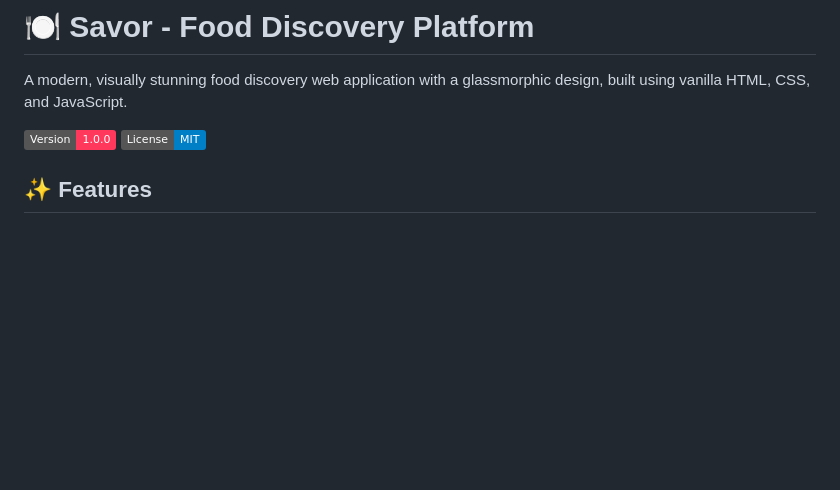
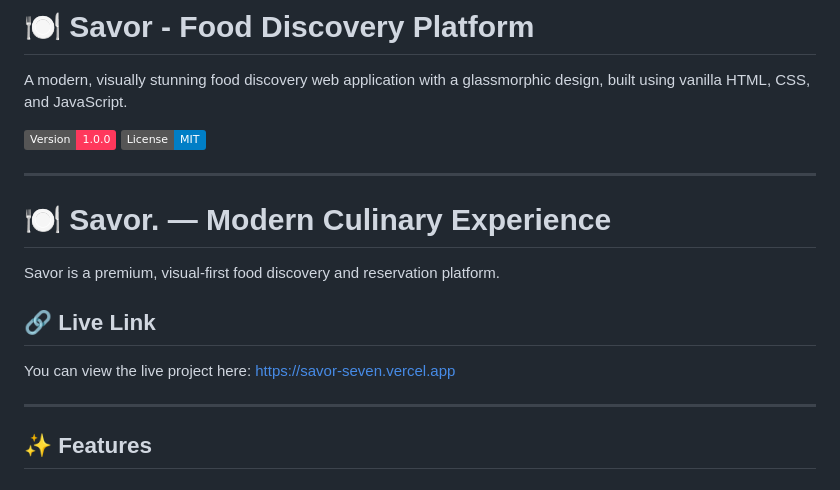
Before and after one commit to divyanshi-dikshit/Savor, a Markdown page: README.md, the part around the change. Rendered like a GitHub page; badges without logos; blank space fills up the shorter version.

Commit message:
Enhance README with project details and live link
Added project description and live link to README.

```diff
--- a/README.md
+++ b/README.md
@@ -4,6 +4,17 @@ A modern, visually stunning food discovery web application with a glassmorphic d
 
 ![Savor Preview](https://img.shields.io/badge/Version-1.0.0-ff385c)
 ![License](https://img.shields.io/badge/License-MIT-blue)
+
+---
+
+# 🍽️ Savor. — Modern Culinary Experience
+
+Savor is a premium, visual-first food discovery and reservation platform.
+
+## 🔗 Live Link
+You can view the live project here: [https://savor-seven.vercel.app](https://savor-seven.vercel.app)
+
+---
 
 ## ✨ Features
 
```
